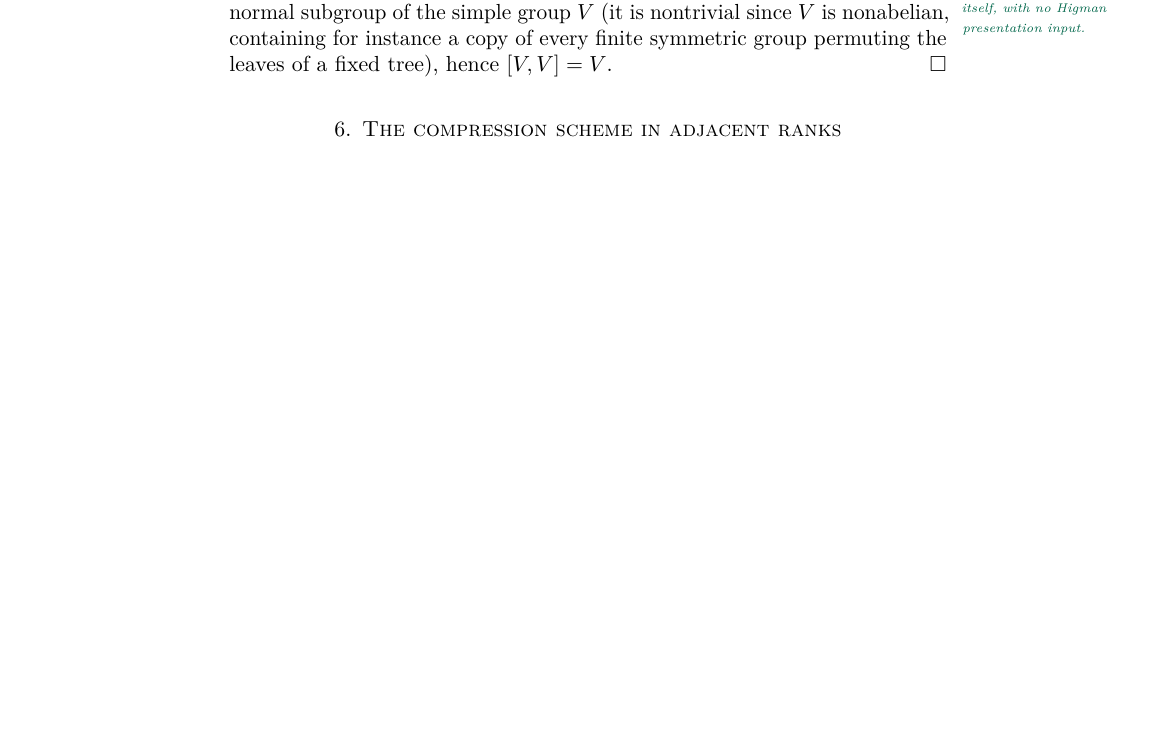
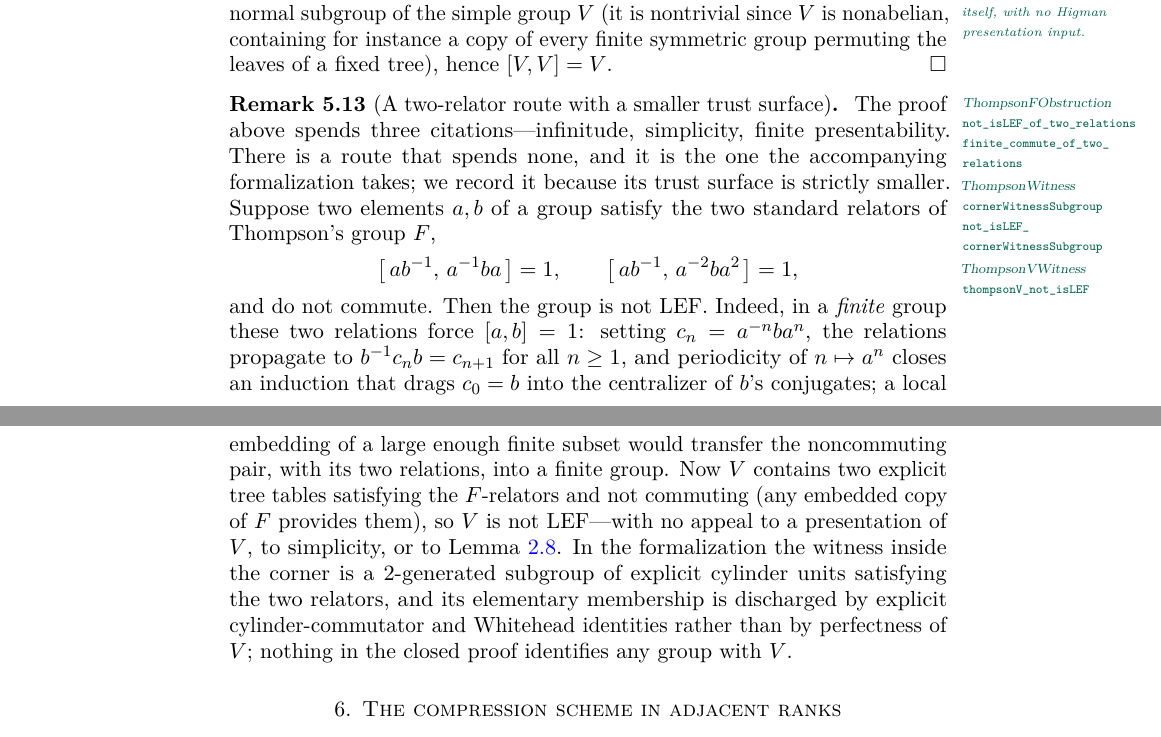
Before and after one commit to SauersML/nonsofic_existence, a LaTeX paper (nonsofic_groups_exist.tex): part of page 29 of 56 before the commit and two parts of pages 29 and 30 of 57 after it, the two joined at a grey line, cut so that both start at the same text, the shorter picture padded with empty space. Compiled offline with pdfLaTeX.

Commit message:
Trust surface: two-layer statement; two-relator witness route; framing accuracy
- External-inputs section now states both layers exactly: the paper's proofs
  cite Kun, Kun-Thom, Ershov-Jaikin and the Thompson V facts (with the
  Remark rem:kunaudit repairs flagged at the point of citation); on the
  machine layer none of these is external -- Kun, Kun-Thom (essential form),
  rank-three property (T) over every finite field with an explicit Kazhdan
  pair, the non-LEF witness, and Shalom's theorem are proved internally.
  Theorem B's K-theoretic citations demoted to independent confirmation
  (GE and K1 = 0 are now proved in the paper); AGP retained as a dependency
  only for perfectness of the unit group, which no theorem consumes.
- New rem:witnessroute: the Thompson-F two-relator obstruction (noncommuting
  pair satisfying the two F-relators kills LEF), the citation-free route to
  prop:vnotlef that the formalization takes.
- thm:ejz margin updated to the finite-field property-(T) endpoint.
- Rank-two realization framed as mapping the mechanism's boundary;
  rem:tworoutes records why the panorama is characteristic-free.

Co-Authored-By: Claude Fable 5 <noreply@anthropic.com>

```diff
--- a/nonsofic_groups_exist.tex
+++ b/nonsofic_groups_exist.tex
@@ -1147,6 +1149,17 @@ Thompson's group \(V\) is finitely generated and is not LEF.  Moreover \(V\) is
 \begin{proof}
 \(V\) is finitely presented and infinite \cite{Higman74,CannonFloydParry96} and even \(2\)-generated \cite{BleakQuick17}.  If \(V\) were LEF, then being finitely presented it would be residually finite by Lemma~\ref{lem:fplef}; but \(V\) is infinite and simple, so its only finite quotient is trivial and it is not residually finite.  Perfectness: \([V,V]\) is a nontrivial normal subgroup of the simple group \(V\) (it is nontrivial since \(V\) is nonabelian, containing for instance a copy of every finite symmetric group permuting the leaves of a fixed tree), hence \([V,V]=V\).
 \end{proof}
+
+\begin{remark}[A two-relator route with a smaller trust surface]\label{rem:witnessroute}%
+\leanverified{\leanmod{ThompsonFObstruction}{not_isLEF_of_two_relations,finite_commute_of_two_relations}\leanmod{ThompsonWitness}{cornerWitnessSubgroup,not_isLEF_cornerWitnessSubgroup}\leanmod{ThompsonVWitness}{thompsonV_not_isLEF}}
+The proof above spends three citations---infinitude, simplicity, finite presentability.  There is a route that spends none, and it is the one the accompanying formalization takes; we record it because its trust surface is strictly smaller.  Suppose two elements \(a,b\) of a group satisfy the two standard relators of Thompson's group \(F\),
+\[
+ \bigl[\,ab^{-1},\,a^{-1}ba\,\bigr]=1,
+ \qquad
+ \bigl[\,ab^{-1},\,a^{-2}ba^{2}\,\bigr]=1 ,
+\]
+and do not commute.  Then the group is not LEF.  Indeed, in a \emph{finite} group these two relations force \([a,b]=1\): setting \(c_n=a^{-n}ba^{n}\), the relations propagate to \(b^{-1}c_nb=c_{n+1}\) for all \(n\geq1\), and periodicity of \(n\mapsto a^n\) closes an induction that drags \(c_0=b\) into the centralizer of \(b\)'s conjugates; a local embedding of a large enough finite subset would transfer the noncommuting pair, with its two relations, into a finite group.  Now \(V\) contains two explicit tree tables satisfying the \(F\)-relators and not commuting (any embedded copy of \(F\) provides them), so \(V\) is not LEF---with no appeal to a presentation of \(V\), to simplicity, or to Lemma~\ref{lem:fplef}.  In the formalization the witness inside the corner is a \(2\)-generated subgroup of explicit cylinder units satisfying the two relators, and its elementary membership is discharged by explicit cylinder-commutator and Whitehead identities rather than by perfectness of \(V\); nothing in the closed proof identifies any group with \(V\).
+\end{remark}
 
 \section{The compression scheme in adjacent ranks}\label{sec:scheme}
 
```
Also changed, not shown: nonsofic_groups_exist.tex (18 more changed lines).
